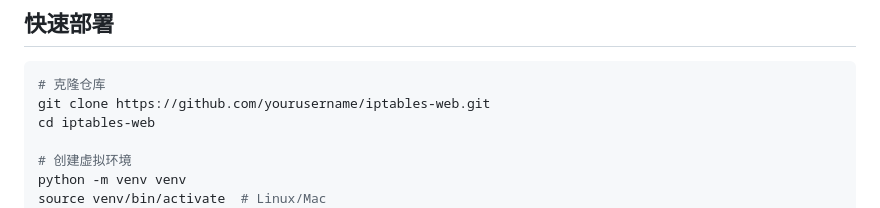
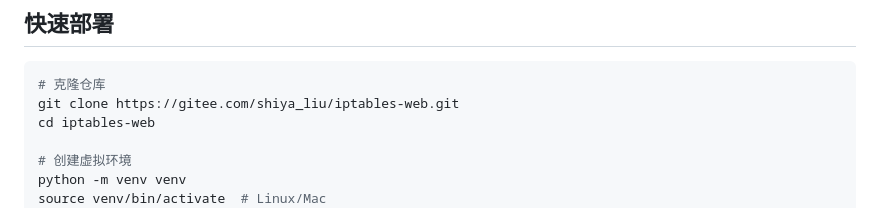
Before and after one commit to jiangcb0916/iptables-web, a Markdown page: README.md, the part around the change. Rendered like a GitHub page.

Commit message:
更新README.md中的clone

````diff
--- a/README.md
+++ b/README.md
@@ -21,7 +21,7 @@
 ## 快速部署
 ```shell
 # 克隆仓库
-git clone https://github.com/yourusername/iptables-web.git
+git clone https://gitee.com/shiya_liu/iptables-web.git
 cd iptables-web
 
 # 创建虚拟环境
````
